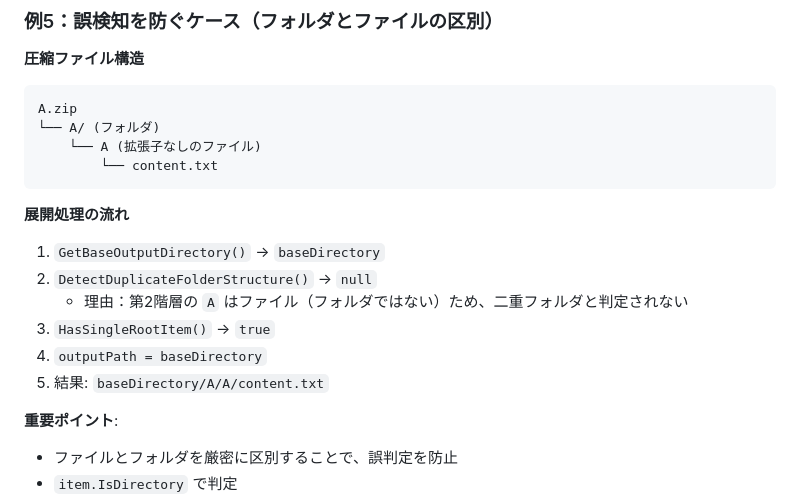
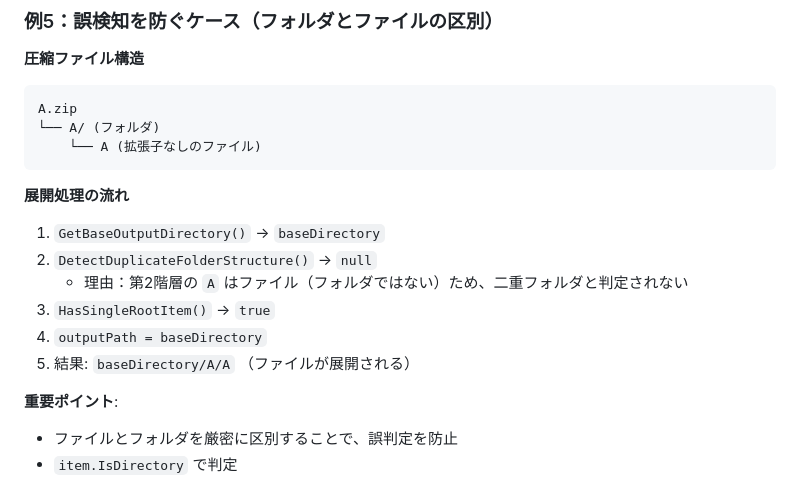
Before and after one commit to 1llum1n4t1s/Lhamiel, a Markdown page: DOUBLE_FOLDER_PREVENTION.md, the part around the change. Rendered like a GitHub page.

Commit message:
ドキュメント整理

````diff
--- a/DOUBLE_FOLDER_PREVENTION.md
+++ b/DOUBLE_FOLDER_PREVENTION.md
@@ -350,7 +350,6 @@ ProjectD.zip
 A.zip
 └── A/ (フォルダ)
     └── A (拡張子なしのファイル)
-        └── content.txt
 ```
 
 **展開処理の流れ**
@@ -359,7 +358,7 @@ A.zip
    - 理由：第2階層の `A` はファイル（フォルダではない）ため、二重フォルダと判定されない
 3. `HasSingleRootItem()` → `true`
 4. `outputPath = baseDirectory`
-5. 結果: `baseDirectory/A/A/content.txt`
+5. 結果: `baseDirectory/A/A` （ファイルが展開される）
 
 **重要ポイント**:
 - ファイルとフォルダを厳密に区別することで、誤判定を防止
````
